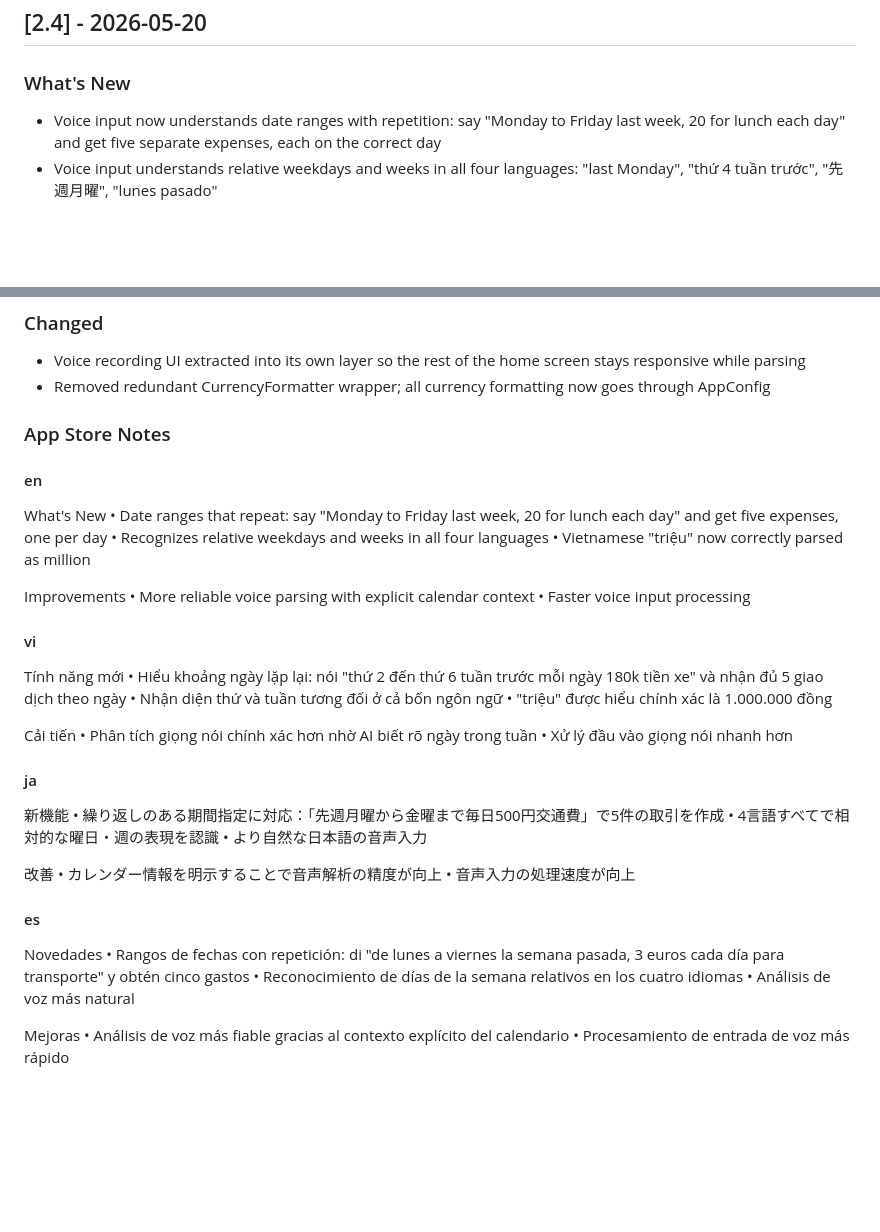
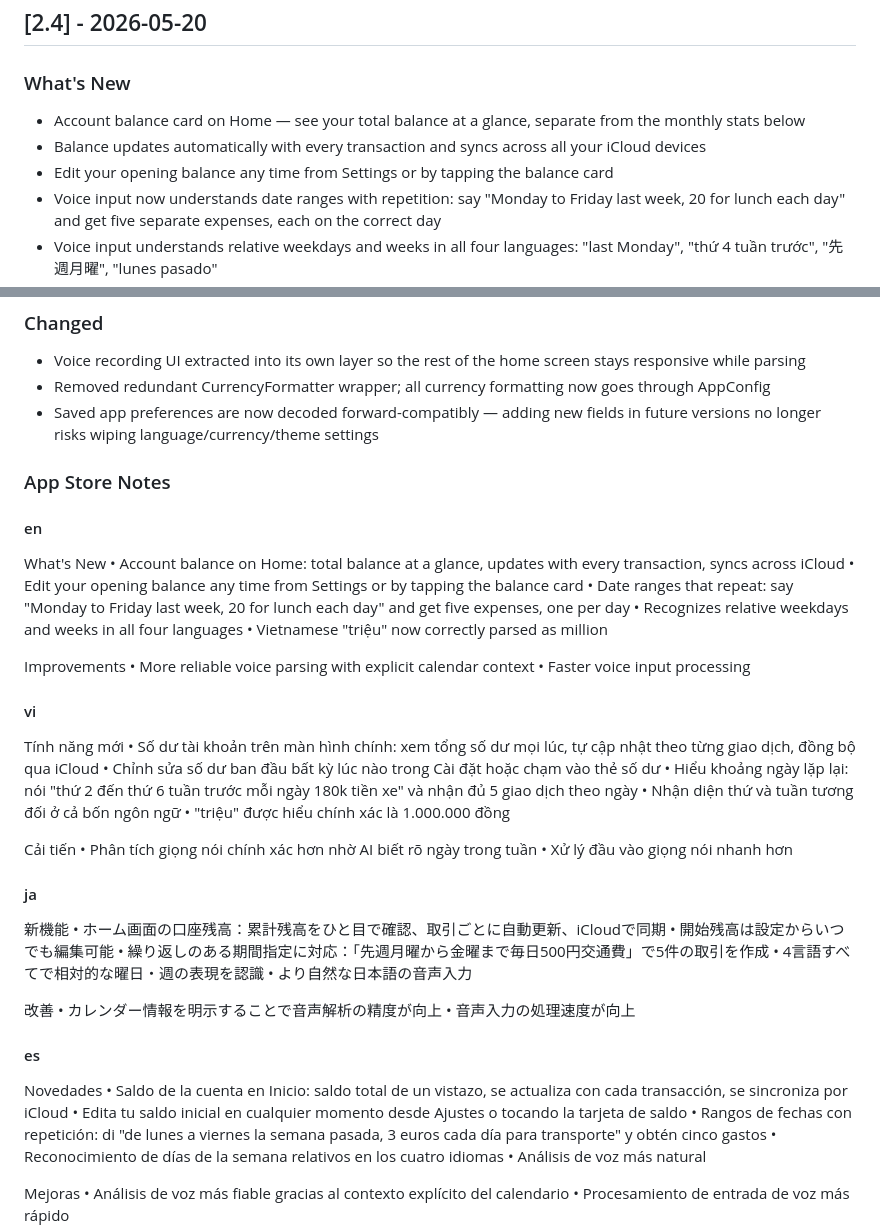
Before and after one commit to phanvantai/quick_spend, a Markdown page: CHANGELOG.md, 2 parts joined by grey strips. Rendered like a GitHub page; blank space fills up the shorter version.

Commit message:
docs: add account balance to v2.4 changelog + App Store notes (en/vi/ja/es)
Adds three bullets to v2.4 "What's New" covering the new Account Balance
feature — hero card on Home, auto-update + iCloud sync, edit from
Settings or by tapping. Mirrored into the App Store notes for all four
languages. Also adds one bullet to "Changed" calling out the
forward-compat AppConfig decoder that protects saved preferences from
future-schema-drift wipes.

Version stays at 2.4 per request — these ship as part of the same release.

Co-Authored-By: Claude Opus 4.7 (1M context) <noreply@anthropic.com>

```diff
--- a/CHANGELOG.md
+++ b/CHANGELOG.md
@@ -5,6 +5,9 @@
 ## [2.4] - 2026-05-20
 
 ### What's New
+- Account balance card on Home — see your total balance at a glance, separate from the monthly stats below
+- Balance updates automatically with every transaction and syncs across all your iCloud devices
+- Edit your opening balance any time from Settings or by tapping the balance card
 - Voice input now understands date ranges with repetition: say "Monday to Friday last week, 20 for lunch each day" and get five separate expenses, each on the correct day
 - Voice input understands relative weekdays and weeks in all four languages: "last Monday", "thứ 4 tuần trước", "先週月曜", "lunes pasado"
 - Vietnamese voice input recognizes "triệu" as million (e.g. "5 triệu" = 5,000,000)
@@ -16,11 +19,14 @@
 ### Changed
 - Voice recording UI extracted into its own layer so the rest of the home screen stays responsive while parsing
 - Removed redundant CurrencyFormatter wrapper; all currency formatting now goes through AppConfig
+- Saved app preferences are now decoded forward-compatibly — adding new fields in future versions no longer risks wiping language/currency/theme settings
 
 ### App Store Notes
 
 #### en
 What's New
+• Account balance on Home: total balance at a glance, updates with every transaction, syncs across iCloud
+• Edit your opening balance any time from Settings or by tapping the balance card
 • Date ranges that repeat: say "Monday to Friday last week, 20 for lunch each day" and get five expenses, one per day
 • Recognizes relative weekdays and weeks in all four languages
 • Vietnamese "triệu" now correctly parsed as million
@@ -31,6 +37,8 @@ Improvements
 
 #### vi
 Tính năng mới
+• Số dư tài khoản trên màn hình chính: xem tổng số dư mọi lúc, tự cập nhật theo từng giao dịch, đồng bộ qua iCloud
+• Chỉnh sửa số dư ban đầu bất kỳ lúc nào trong Cài đặt hoặc chạm vào thẻ số dư
 • Hiểu khoảng ngày lặp lại: nói "thứ 2 đến thứ 6 tuần trước mỗi ngày 180k tiền xe" và nhận đủ 5 giao dịch theo ngày
 • Nhận diện thứ và tuần tương đối ở cả bốn ngôn ngữ
 • "triệu" được hiểu chính xác là 1.000.000 đồng
@@ -41,6 +49,8 @@ Cải tiến
 
 #### ja
 新機能
+• ホーム画面の口座残高：累計残高をひと目で確認、取引ごとに自動更新、iCloudで同期
+• 開始残高は設定からいつでも編集可能
 • 繰り返しのある期間指定に対応：「先週月曜から金曜まで毎日500円交通費」で5件の取引を作成
 • 4言語すべてで相対的な曜日・週の表現を認識
 • より自然な日本語の音声入力
@@ -51,6 +61,8 @@ Cải tiến
 
 #### es
 Novedades
+• Saldo de la cuenta en Inicio: saldo total de un vistazo, se actualiza con cada transacción, se sincroniza por iCloud
+• Edita tu saldo inicial en cualquier momento desde Ajustes o tocando la tarjeta de saldo
 • Rangos de fechas con repetición: di "de lunes a viernes la semana pasada, 3 euros cada día para transporte" y obtén cinco gastos
 • Reconocimiento de días de la semana relativos en los cuatro idiomas
 • Análisis de voz más natural
```
